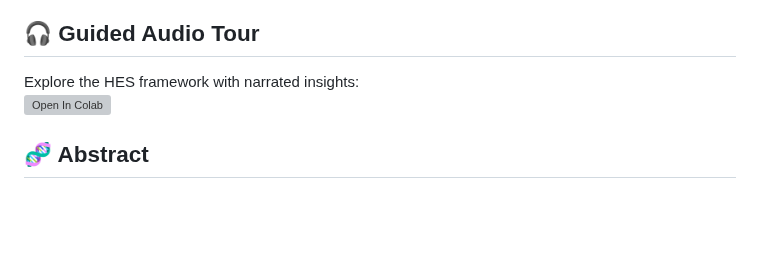
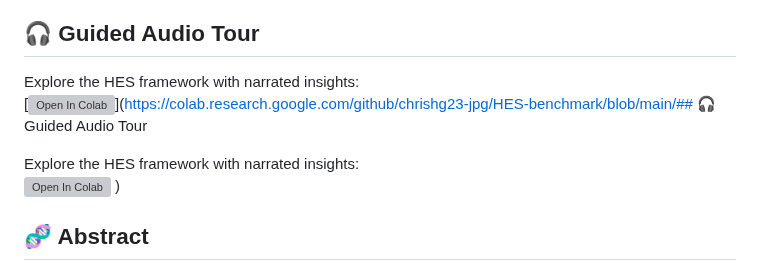
Before and after one commit to chrishg23-jpg/HES-benchmark, a Markdown page: README.md, the part around the change. Drawn GitHub-style; blank space fills up the shorter version; grey boxes are pictures that could not be loaded.

```diff
--- a/README.md
+++ b/README.md
@@ -10,7 +10,11 @@ Audio from NotebookLM deepdive
 ## 🎧 Guided Audio Tour
 
 Explore the HES framework with narrated insights:
+[![Open In Colab](https://colab.research.google.com/assets/colab-badge.svg)](https://colab.research.google.com/github/chrishg23-jpg/HES-benchmark/blob/main/## 🎧 Guided Audio Tour
+
+Explore the HES framework with narrated insights:
 [![Open In Colab](https://colab.research.google.com/assets/colab-badge.svg)](https://colab.research.google.com/github/chrishg23-jpg/HES-benchmark/blob/main/HES_AudioGuide.ipynb)
+)
 
 
 ## 🧬 Abstract
```
